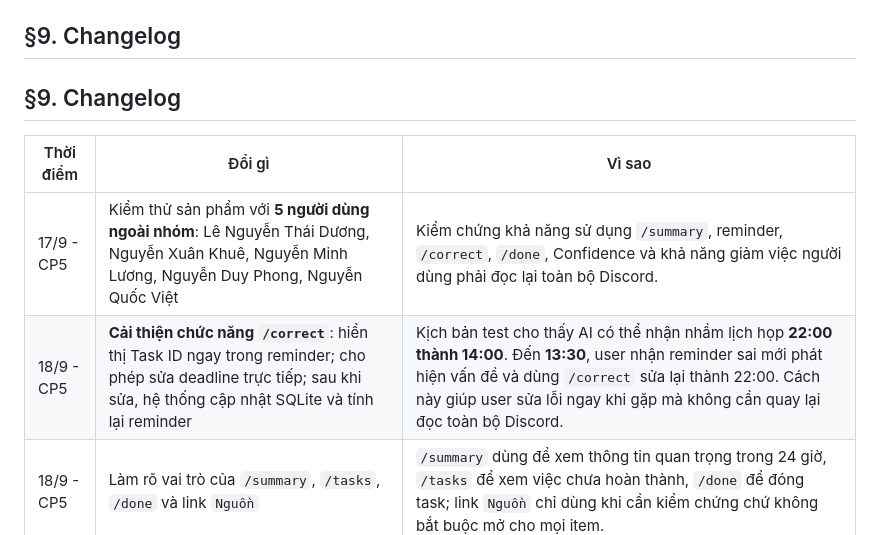
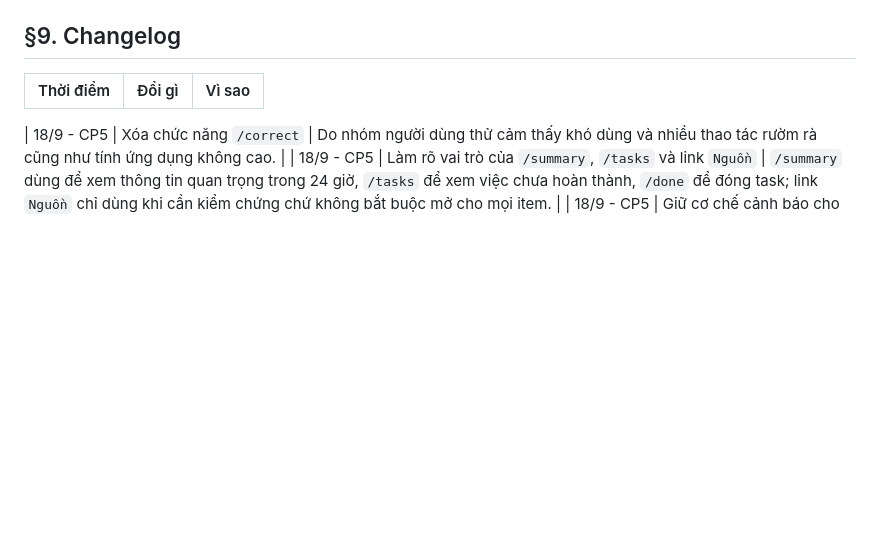
Before and after one commit to vuanh259/K4-3A-E403-Magician, a Markdown page: spec.md, the part around the change. Drawn GitHub-style; blank space fills up the shorter version.

Commit message:
sửa change log

```diff
--- a/spec.md
+++ b/spec.md
@@ -282,11 +282,10 @@ Theo nguyên tắc minh bạch khoa học của sự kiện (*"Số xấu vẫn
   - *Chi phí sai sót (Cost of error):* Nếu bot tự động DM liên tục (Phương án 1), khi gặp false positive sẽ làm phiền và gây ức chế, dẫn đến việc học viên block bot (thất bại hoàn toàn). Phương án 2 tôn trọng quyền kiểm soát của người dùng (HAX G17 / PAIR Control), đảm bảo bot là người hỗ trợ tin cậy và không bao giờ spam.
 
 ## §9. Changelog
-## §9. Changelog
 
 | Thời điểm | Đổi gì | Vì sao |
 |---|---|---|
-| 17/9 - CP5 | Kiểm thử sản phẩm với **5 người dùng ngoài nhóm**: Lê Nguyễn Thái Dương, Nguyễn Xuân Khuê, Nguyễn Minh Lương, Nguyễn Duy Phong, Nguyễn Quốc Việt | Kiểm chứng khả năng sử dụng `/summary`, reminder, `/correct`, `/done`, Confidence và khả năng giảm việc người dùng phải đọc lại toàn bộ Discord. |
-| 18/9 - CP5 | **Cải thiện chức năng `/correct`**: hiển thị Task ID ngay trong reminder; cho phép sửa deadline trực tiếp; sau khi sửa, hệ thống cập nhật SQLite và tính lại reminder | Kịch bản test cho thấy AI có thể nhận nhầm lịch họp **22:00 thành 14:00**. Đến **13:30**, user nhận reminder sai mới phát hiện vấn đề và dùng `/correct` sửa lại thành 22:00. Cách này giúp user sửa lỗi ngay khi gặp mà không cần quay lại đọc toàn bộ Discord. |
-| 18/9 - CP5 | Làm rõ vai trò của `/summary`, `/tasks`, `/done` và link `Nguồn` | `/summary` dùng để xem thông tin quan trọng trong 24 giờ, `/tasks` để xem việc chưa hoàn thành, `/done` để đóng task; link `Nguồn` chỉ dùng khi cần kiểm chứng chứ không bắt buộc mở cho mọi item. |
+
+| 18/9 - CP5 | Xóa chức năng `/correct` | Do nhóm người dùng thử cảm thấy khó dùng và nhiều thao tác rườm rà cũng như tính ứng dụng không cao.  |
+| 18/9 - CP5 | Làm rõ vai trò của `/summary`, `/tasks` và link `Nguồn` | `/summary` dùng để xem thông tin quan trọng trong 24 giờ, `/tasks` để xem việc chưa hoàn thành, `/done` để đóng task; link `Nguồn` chỉ dùng khi cần kiểm chứng chứ không bắt buộc mở cho mọi item. |
 | 18/9 - CP5 | Giữ cơ chế cảnh báo cho thông tin mơ hồ thay vì tự suy diễn deadline | Với message như “nộp tối nay”, hệ thống để `deadline_iso = null` và hiển thị `Confidence: 0.70 ⚠️`, tránh tự bịa thời gian không có căn cứ. |
```
